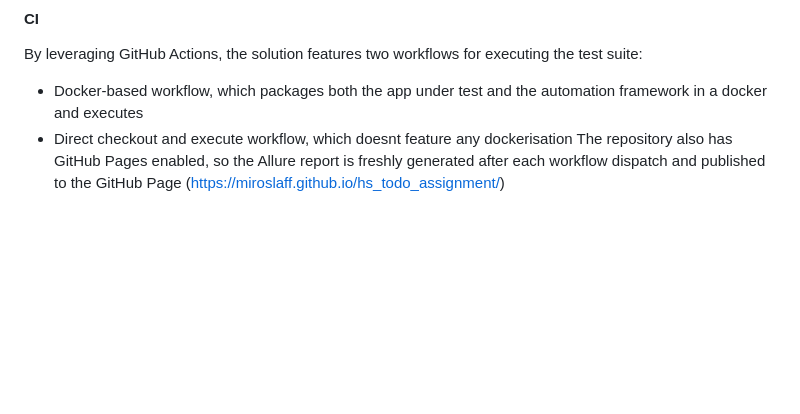
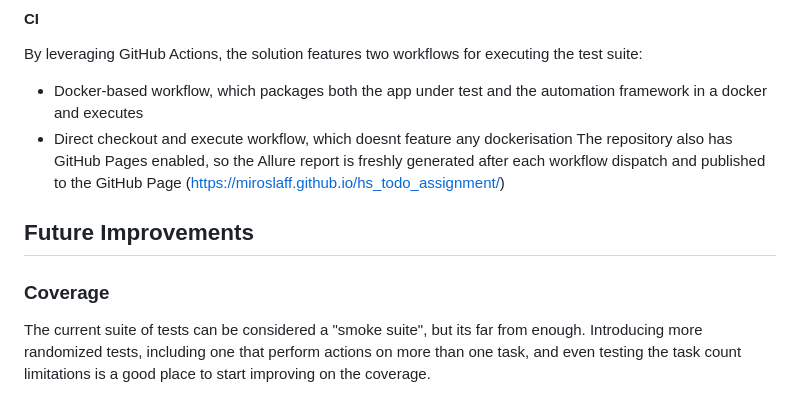
Before and after one commit to miroslaff/hs_todo_assignment, a Markdown page: README.md, the part around the change. GitHub-like rendering; blank space fills up the shorter version.

```diff
--- a/README.md
+++ b/README.md
@@ -53,3 +53,6 @@ By leveraging GitHub Actions, the solution features two workflows for executing
 - Docker-based workflow, which packages both the app under test and the automation framework in a docker and executes
 - Direct checkout and execute workflow, which doesnt feature any dockerisation
 The repository also has GitHub Pages enabled, so the Allure report is freshly generated after each workflow dispatch and published to the GitHub Page (https://miroslaff.github.io/hs_todo_assignment/)
+## Future Improvements
+### Coverage
+The current suite of tests can be considered a "smoke suite", but its far from enough. Introducing more randomized tests, including one that perform actions on more than one task, and even testing the task count limitations is a good place to start improving on the coverage.
```
